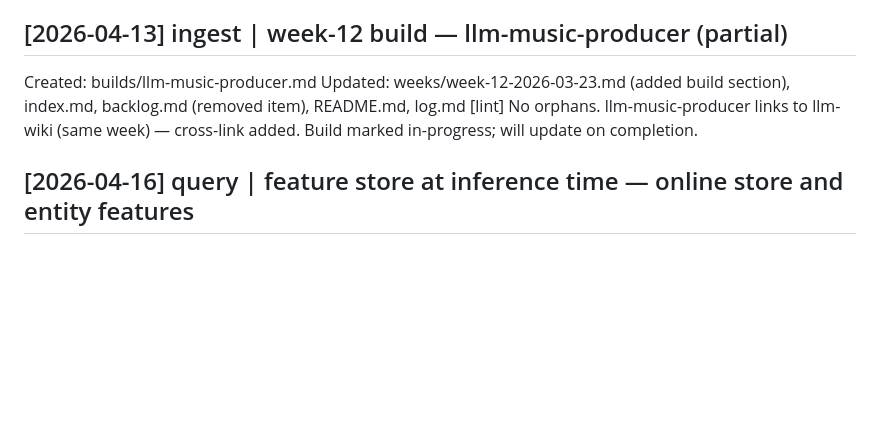
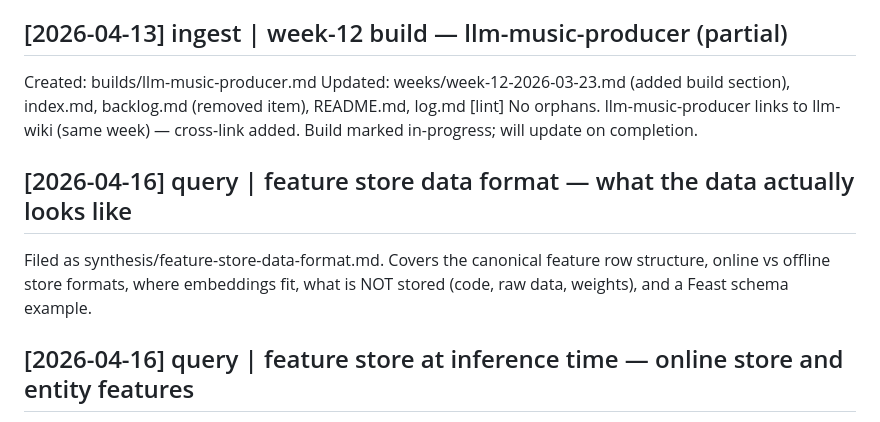
Before and after one commit to RGirish/monorepo, a Markdown page: wiki/log.md, the part around the change. GitHub-like rendering; blank space fills up the shorter version.

Commit message:
feat: add feature store data format synthesis page
Co-Authored-By: Claude Sonnet 4.6 <noreply@anthropic.com>

```diff
--- a/wiki/log.md
+++ b/wiki/log.md
@@ -69,6 +69,9 @@ Created: builds/llm-music-producer.md
 Updated: weeks/week-12-2026-03-23.md (added build section), index.md, backlog.md (removed item), README.md, log.md
 [lint] No orphans. llm-music-producer links to llm-wiki (same week) — cross-link added. Build marked in-progress; will update on completion.
 
+## [2026-04-16] query | feature store data format — what the data actually looks like
+Filed as synthesis/feature-store-data-format.md. Covers the canonical feature row structure, online vs offline store formats, where embeddings fit, what is NOT stored (code, raw data, weights), and a Feast schema example.
+
 ## [2026-04-16] query | feature store at inference time — online store and entity features
 Filed as synthesis/feature-store-at-inference-time.md. Covers request-time vs entity features, the offline/online store split, why querying source databases directly fails at scale, and how the feature store prevents training/serving skew.
 
```
Also changed, not shown: wiki/index.md (+1 -0 lines), wiki/synthesis/feature-store-data-format.md (added, +96 -0 lines).
